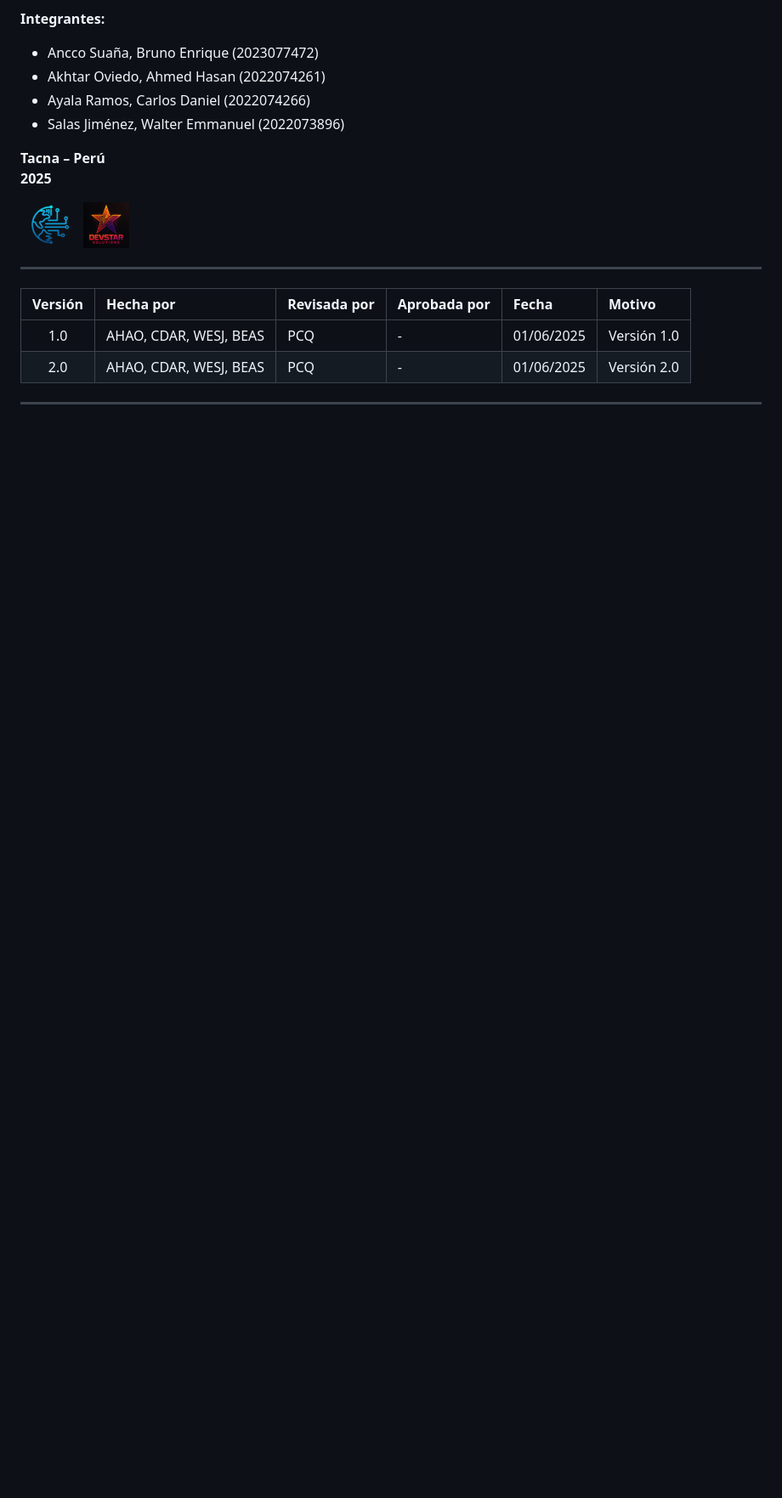
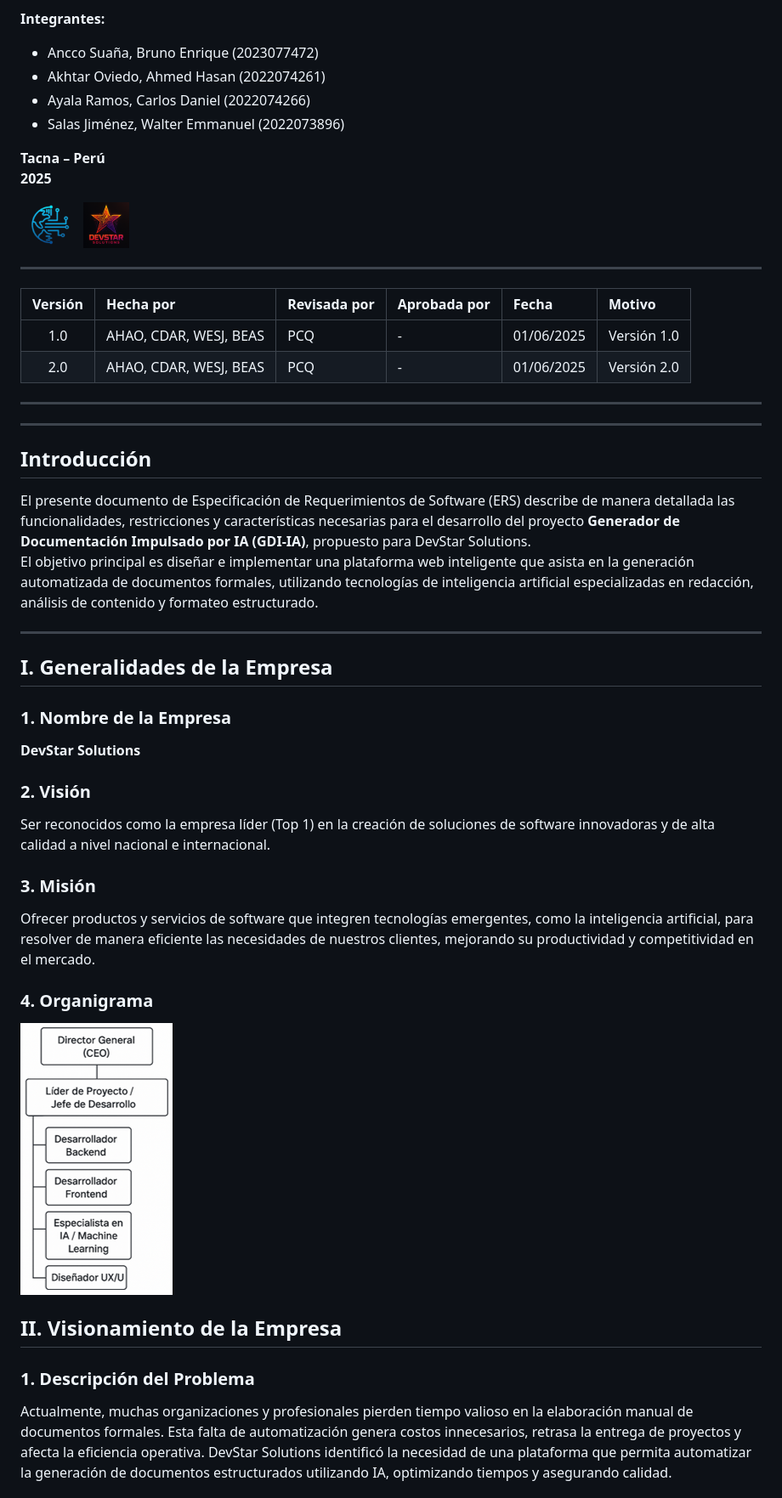
Before and after one commit to UPT-FAING-EPIS/proyecto-si784-2025-i-u2-documentos-ia, a Markdown page: Documents/FD03-Informe Especificacion Requerimientos.md, the part around the change printed below. Shown: that part at 85% size. Drawn GitHub-style; pictures changed too: Documents/media/organigrama.png (added); blank space fills up the shorter version.

Commit message:
Implementacion de FD03_markdown_objetivos

```diff
--- a/Documents/FD03-Informe Especificacion Requerimientos.md
+++ b/Documents/FD03-Informe Especificacion Requerimientos.md
@@ -33,3 +33,32 @@
 |2.0|AHAO, CDAR, WESJ, BEAS|PCQ|-|01/06/2025|Versión 2.0|
 
 ---
+
+---
+
+## Introducción
+
+El presente documento de Especificación de Requerimientos de Software (ERS) describe de manera detallada las funcionalidades, restricciones y características necesarias para el desarrollo del proyecto **Generador de Documentación Impulsado por IA (GDI-IA)**, propuesto para DevStar Solutions.
+El objetivo principal es diseñar e implementar una plataforma web inteligente que asista en la generación automatizada de documentos formales, utilizando tecnologías de inteligencia artificial especializadas en redacción, análisis de contenido y formateo estructurado.
+
+---
+
+## I. Generalidades de la Empresa
+
+### 1. Nombre de la Empresa
+**DevStar Solutions**
+
+### 2. Visión
+Ser reconocidos como la empresa líder (Top 1) en la creación de soluciones de software innovadoras y de alta calidad a nivel nacional e internacional.
+
+### 3. Misión
+Ofrecer productos y servicios de software que integren tecnologías emergentes, como la inteligencia artificial, para resolver de manera eficiente las necesidades de nuestros clientes, mejorando su productividad y competitividad en el mercado.
+
+### 4. Organigrama
+![Logo](media/organigrama.png)
+
+## II. Visionamiento de la Empresa
+
+### 1. Descripción del Problema
+Actualmente, muchas organizaciones y profesionales pierden tiempo valioso en la elaboración manual de documentos formales. Esta falta de automatización genera costos innecesarios, retrasa la entrega de proyectos y afecta la eficiencia operativa. DevStar Solutions identificó la necesidad de una plataforma que permita automatizar la generación de documentos estructurados utilizando IA, optimizando tiempos y asegurando calidad.
+
```
Also changed, not shown: other parts of Documents/FD03-Informe Especificacion Requerimientos.md (+32 -0 lines).
